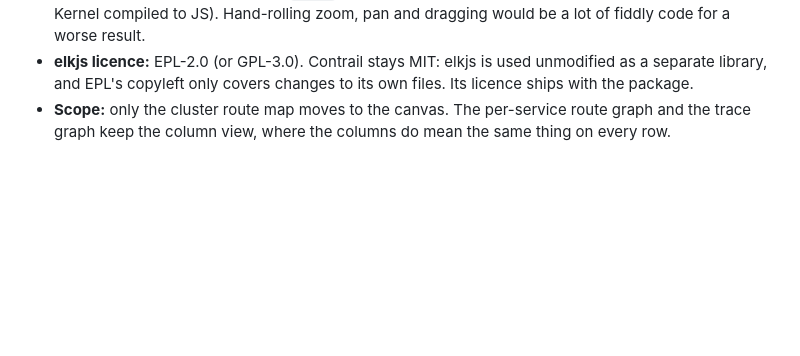
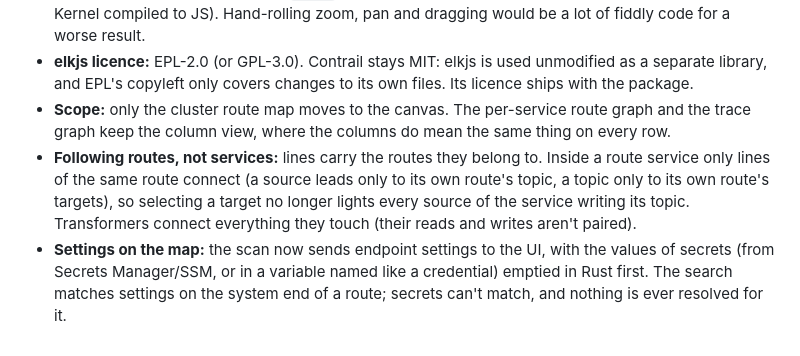
Before and after one commit to Clon1998/contrail, a Markdown page: docs/decisions.md, the part around the change. GitHub-like rendering; blank space fills up the shorter version.

Commit message:
docs: record route-following and settings on the route map
Co-Authored-By: Claude Opus 5.5 <noreply@anthropic.com>

```diff
--- a/docs/decisions.md
+++ b/docs/decisions.md
@@ -412,3 +412,10 @@ Built on `feat/m9-trace-on-route-graph`; merged only if Patrick finds it useful
   and EPL's copyleft only covers changes to its own files. Its licence ships with the package.
 - **Scope:** only the cluster route map moves to the canvas. The per-service route graph and the trace graph keep
   the column view, where the columns do mean the same thing on every row.
+- **Following routes, not services:** lines carry the routes they belong to. Inside a route service only lines
+  of the same route connect (a source leads only to its own route's topic, a topic only to its own route's
+  targets), so selecting a target no longer lights every source of the service writing its topic. Transformers
+  connect everything they touch (their reads and writes aren't paired).
+- **Settings on the map:** the scan now sends endpoint settings to the UI, with the values of secrets (from
+  Secrets Manager/SSM, or in a variable named like a credential) emptied in Rust first. The search matches
+  settings on the system end of a route; secrets can't match, and nothing is ever resolved for it.
```
